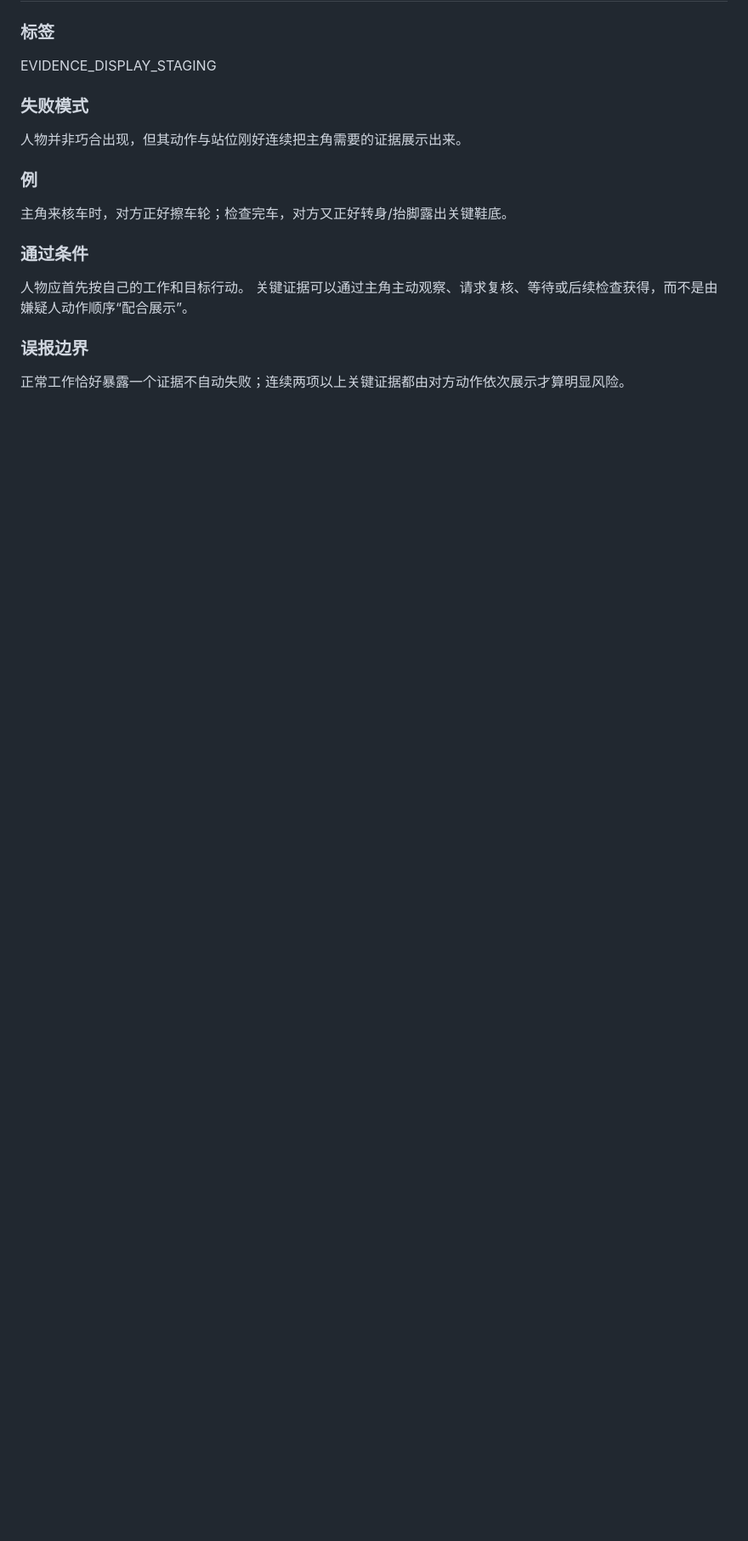
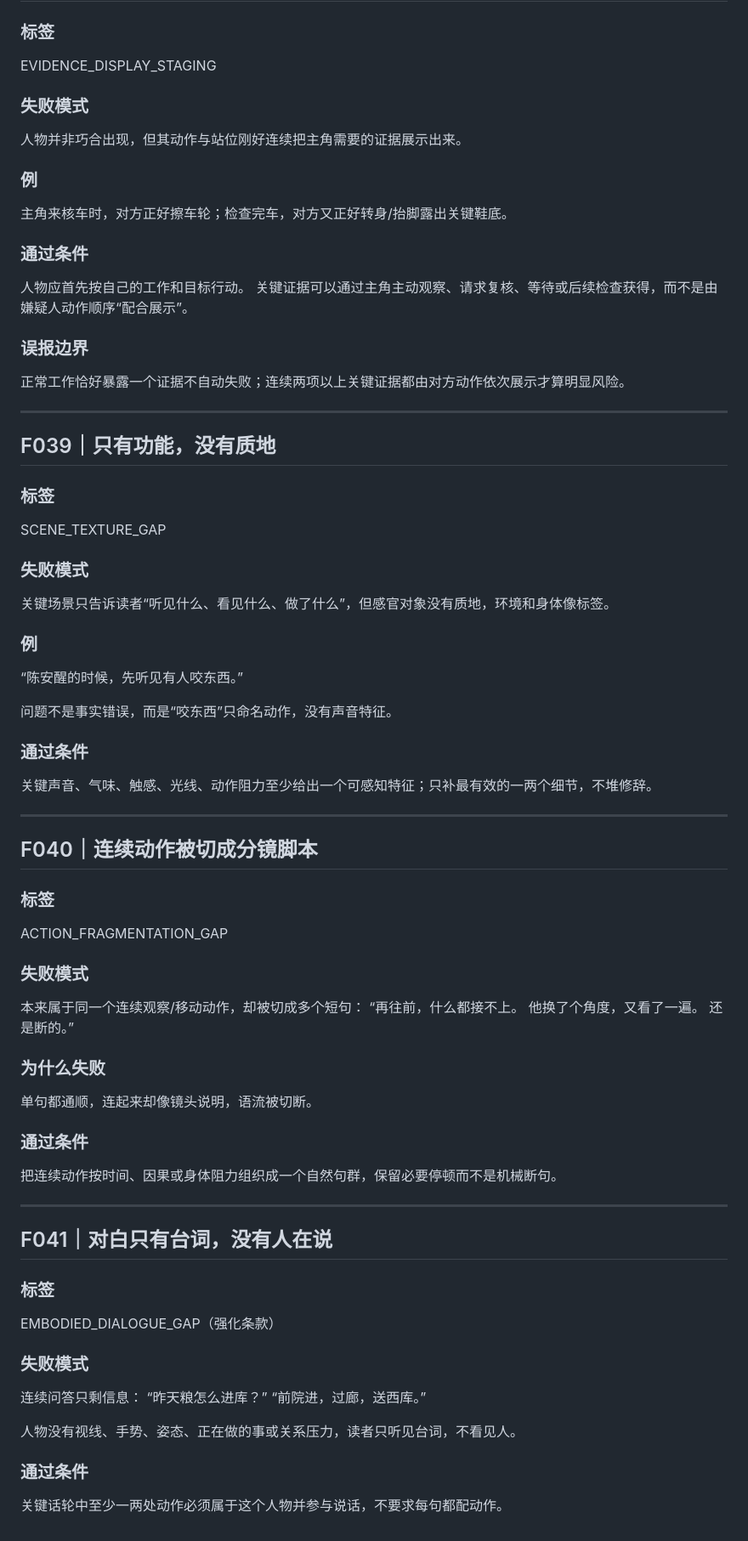
Before and after one commit to xdguo-design/lyra-narrative, a Markdown page: docs/writer-failure-corpus.md, the part around the change. Shown at 85% size. Rendered like a GitHub page; blank space fills up the shorter version.

Commit message:
test: freeze dry-prose and action-fragmentation failures

```diff
--- a/docs/writer-failure-corpus.md
+++ b/docs/writer-failure-corpus.md
@@ -824,3 +824,58 @@ EVIDENCE_DISPLAY_STAGING
 
 ### 误报边界
 正常工作恰好暴露一个证据不自动失败；连续两项以上关键证据都由对方动作依次展示才算明显风险。
+
+
+---
+
+## F039｜只有功能，没有质地
+
+### 标签
+SCENE_TEXTURE_GAP
+
+### 失败模式
+关键场景只告诉读者“听见什么、看见什么、做了什么”，但感官对象没有质地，环境和身体像标签。
+
+### 例
+“陈安醒的时候，先听见有人咬东西。”
+
+问题不是事实错误，而是“咬东西”只命名动作，没有声音特征。
+
+### 通过条件
+关键声音、气味、触感、光线、动作阻力至少给出一个可感知特征；只补最有效的一两个细节，不堆修辞。
+
+---
+
+## F040｜连续动作被切成分镜脚本
+
+### 标签
+ACTION_FRAGMENTATION_GAP
+
+### 失败模式
+本来属于同一个连续观察/移动动作，却被切成多个短句：
+“再往前，什么都接不上。
+他换了个角度，又看了一遍。
+还是断的。”
+
+### 为什么失败
+单句都通顺，连起来却像镜头说明，语流被切断。
+
+### 通过条件
+把连续动作按时间、因果或身体阻力组织成一个自然句群，保留必要停顿而不是机械断句。
+
+---
+
+## F041｜对白只有台词，没有人在说
+
+### 标签
+EMBODIED_DIALOGUE_GAP（强化条款）
+
+### 失败模式
+连续问答只剩信息：
+“昨天粮怎么进库？”
+“前院进，过廊，送西库。”
+
+人物没有视线、手势、姿态、正在做的事或关系压力，读者只听见台词，不看见人。
+
+### 通过条件
+关键话轮中至少一两处动作必须属于这个人物并参与说话，不要求每句都配动作。
```
